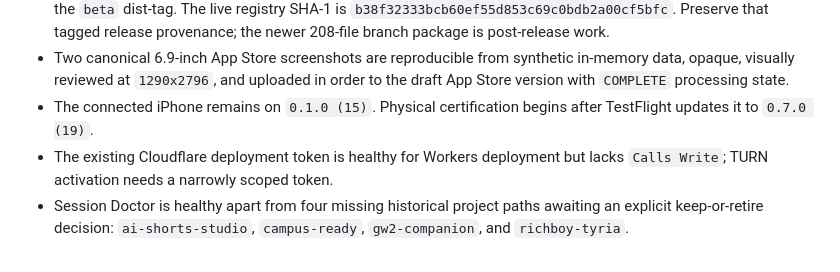
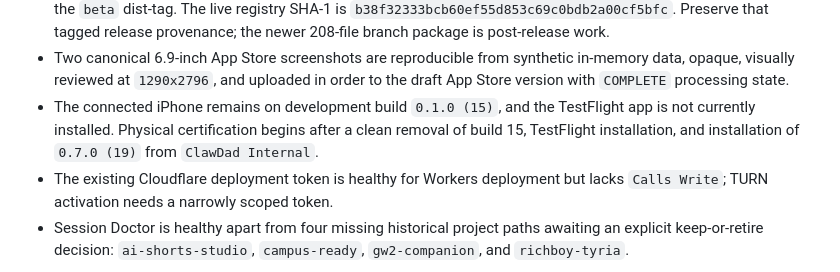
Before and after one commit to SproutSeeds/clawdad, a Markdown page: docs/release-packet.md, the part around the change. Drawn GitHub-style.

Commit message:
Clarify physical beta handoff

```diff
--- a/docs/release-packet.md
+++ b/docs/release-packet.md
@@ -53,8 +53,10 @@ Prepared: 2026-07-30
 - Two canonical 6.9-inch App Store screenshots are reproducible from synthetic
   in-memory data, opaque, visually reviewed at `1290x2796`, and uploaded in
   order to the draft App Store version with `COMPLETE` processing state.
-- The connected iPhone remains on `0.1.0 (15)`. Physical certification begins
-  after TestFlight updates it to `0.7.0 (19)`.
+- The connected iPhone remains on development build `0.1.0 (15)`, and the
+  TestFlight app is not currently installed. Physical certification begins
+  after a clean removal of build 15, TestFlight installation, and installation
+  of `0.7.0 (19)` from `ClawDad Internal`.
 - The existing Cloudflare deployment token is healthy for Workers deployment
   but lacks `Calls Write`; TURN activation needs a narrowly scoped token.
 - Session Doctor is healthy apart from four missing historical project paths
```
Also changed, not shown: docs/paid-beta-runbook.md (+3 -1 lines), docs/reliability-certification.md (+1 -1 lines).
